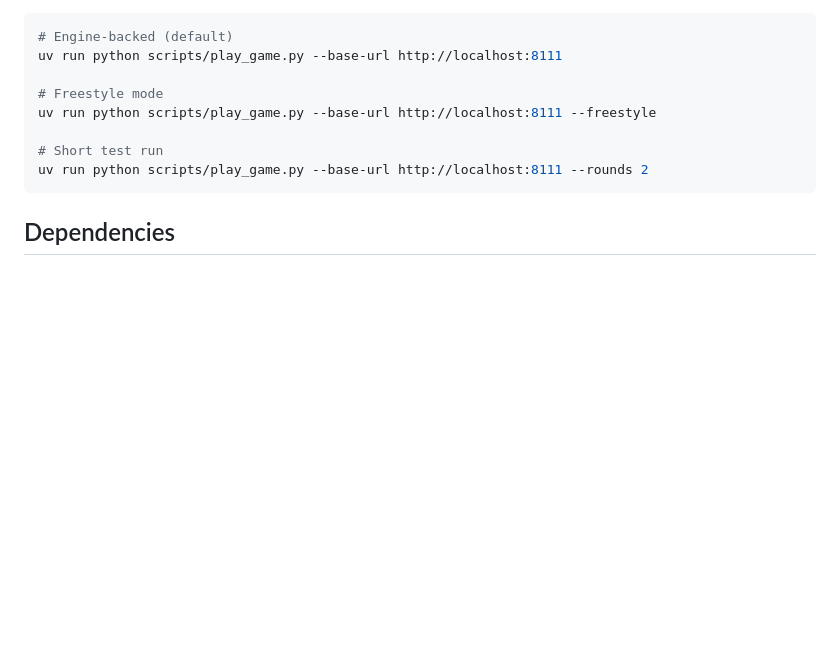
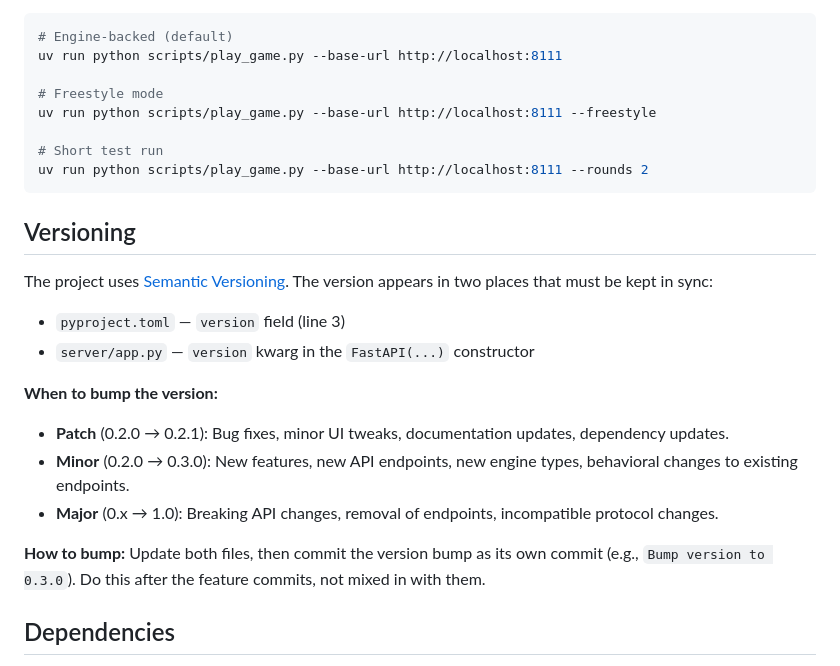
Before and after one commit to jtmoulia/dungeons-and-agents, a Markdown page: CLAUDE.md, the part around the change. Drawn GitHub-style; blank space fills up the shorter version.

Commit message:
Add versioning guidelines to CLAUDE.md
Documents semver policy, which files to update, and when to bump
patch/minor/major versions.

Co-Authored-By: Claude Opus 4.6 <noreply@anthropic.com>

````diff
--- a/CLAUDE.md
+++ b/CLAUDE.md
@@ -232,6 +232,27 @@ uv run python scripts/play_game.py --base-url http://localhost:8111 --freestyle
 uv run python scripts/play_game.py --base-url http://localhost:8111 --rounds 2
 ```
 
+## Versioning
+
+The project uses [Semantic Versioning](https://semver.org/). The version
+appears in two places that must be kept in sync:
+
+- `pyproject.toml` — `version` field (line 3)
+- `server/app.py` — `version` kwarg in the `FastAPI(...)` constructor
+
+**When to bump the version:**
+
+- **Patch** (0.2.0 → 0.2.1): Bug fixes, minor UI tweaks, documentation
+  updates, dependency updates.
+- **Minor** (0.2.0 → 0.3.0): New features, new API endpoints, new engine
+  types, behavioral changes to existing endpoints.
+- **Major** (0.x → 1.0): Breaking API changes, removal of endpoints,
+  incompatible protocol changes.
+
+**How to bump:** Update both files, then commit the version bump as its own
+commit (e.g., `Bump version to 0.3.0`). Do this after the feature commits,
+not mixed in with them.
+
 ## Dependencies
 
 Managed via `uv` and `pyproject.toml`. Core deps are `click` and `pydantic`.
````
